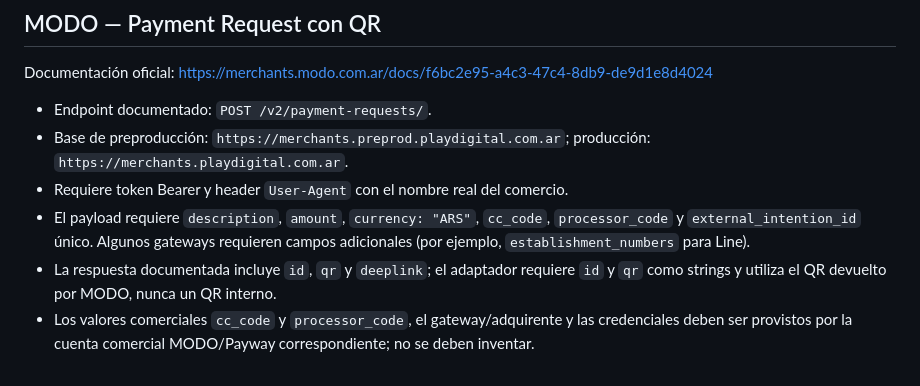
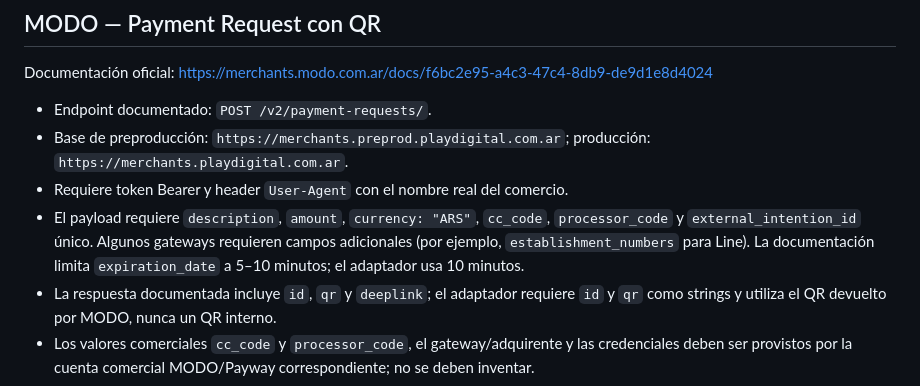
Before and after one commit to popnegro/kioscoqr, a Markdown page: docs/payment-providers-mercadopago-modo.md, the part around the change. Rendered like a GitHub page.

Commit message:
docs: record MODO payment request expiration constraints

```diff
--- a/docs/payment-providers-mercadopago-modo.md
+++ b/docs/payment-providers-mercadopago-modo.md
@@ -32,7 +32,7 @@ Documentación oficial: https://merchants.modo.com.ar/docs/f6bc2e95-a4c3-47c4-8d
 - Endpoint documentado: `POST /v2/payment-requests/`.
 - Base de preproducción: `https://merchants.preprod.playdigital.com.ar`; producción: `https://merchants.playdigital.com.ar`.
 - Requiere token Bearer y header `User-Agent` con el nombre real del comercio.
-- El payload requiere `description`, `amount`, `currency: "ARS"`, `cc_code`, `processor_code` y `external_intention_id` único. Algunos gateways requieren campos adicionales (por ejemplo, `establishment_numbers` para Line).
+- El payload requiere `description`, `amount`, `currency: "ARS"`, `cc_code`, `processor_code` y `external_intention_id` único. Algunos gateways requieren campos adicionales (por ejemplo, `establishment_numbers` para Line). La documentación limita `expiration_date` a 5–10 minutos; el adaptador usa 10 minutos.
 - La respuesta documentada incluye `id`, `qr` y `deeplink`; el adaptador requiere `id` y `qr` como strings y utiliza el QR devuelto por MODO, nunca un QR interno.
 - Los valores comerciales `cc_code` y `processor_code`, el gateway/adquirente y las credenciales deben ser provistos por la cuenta comercial MODO/Payway correspondiente; no se deben inventar.
 
```
